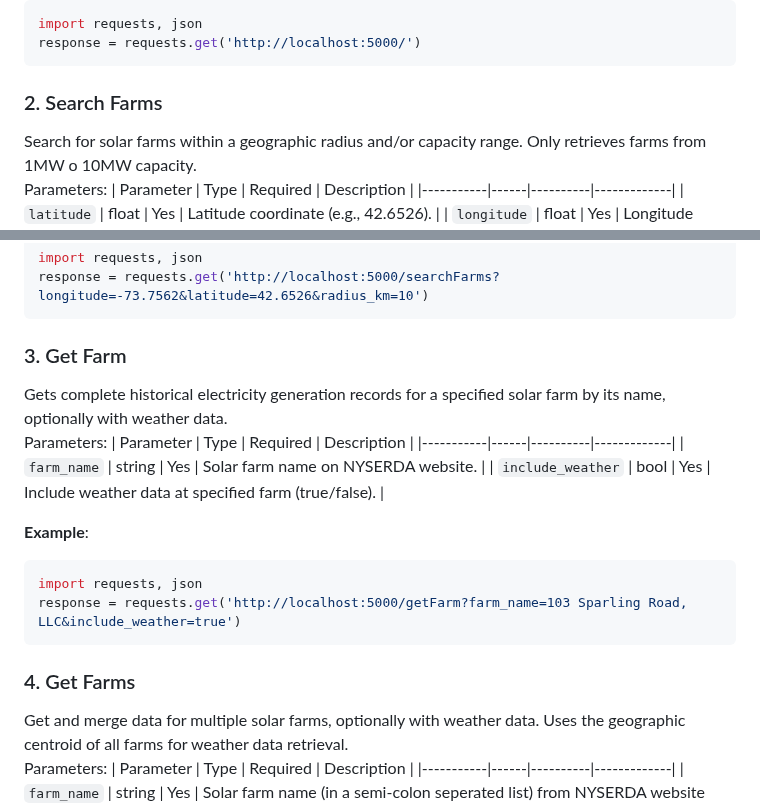
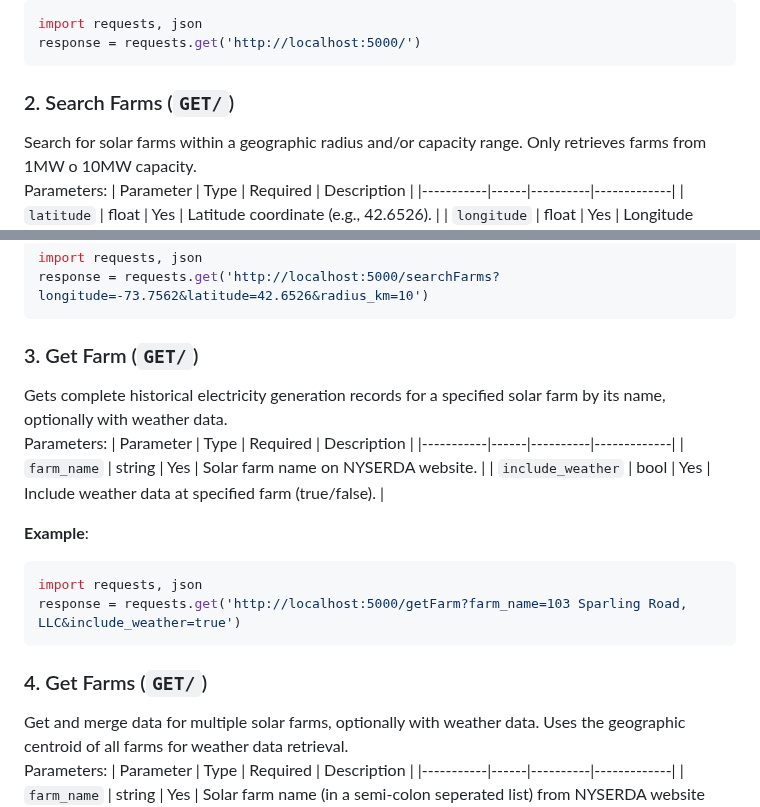
Before and after one commit to nhuynh011/nyserda-weather-api, a Markdown page: README.md, 2 parts joined by grey strips. GitHub-like rendering.

````diff
--- a/README.md
+++ b/README.md
@@ -14,7 +14,7 @@ Example:<br/>
 import requests, json
 response = requests.get('http://localhost:5000/')
 ```
-### 2. Search Farms
+### 2. Search Farms (`GET/`)
 Search for solar farms within a geographic radius and/or capacity range. Only retrieves farms from 1MW o 10MW capacity.<br/>
 Parameters:
 | Parameter | Type | Required | Description |
@@ -30,7 +30,7 @@ Parameters:
 import requests, json
 response = requests.get('http://localhost:5000/searchFarms?longitude=-73.7562&latitude=42.6526&radius_km=10')
 ```
-### 3. Get Farm
+### 3. Get Farm (`GET/`)
 Gets complete historical electricity generation records for a specified solar farm by its name, optionally with weather data.<br/>
 Parameters:
 | Parameter | Type | Required | Description |
@@ -44,7 +44,7 @@ import requests, json
 response = requests.get('http://localhost:5000/getFarm?farm_name=103 Sparling Road, LLC&include_weather=true')
 ```
 
-### 4. Get Farms
+### 4. Get Farms (`GET/`)
 Get and merge data for multiple solar farms, optionally with weather data. Uses the geographic centroid of all farms for weather data retrieval.<br/>
 Parameters:
 | Parameter | Type | Required | Description |
````
